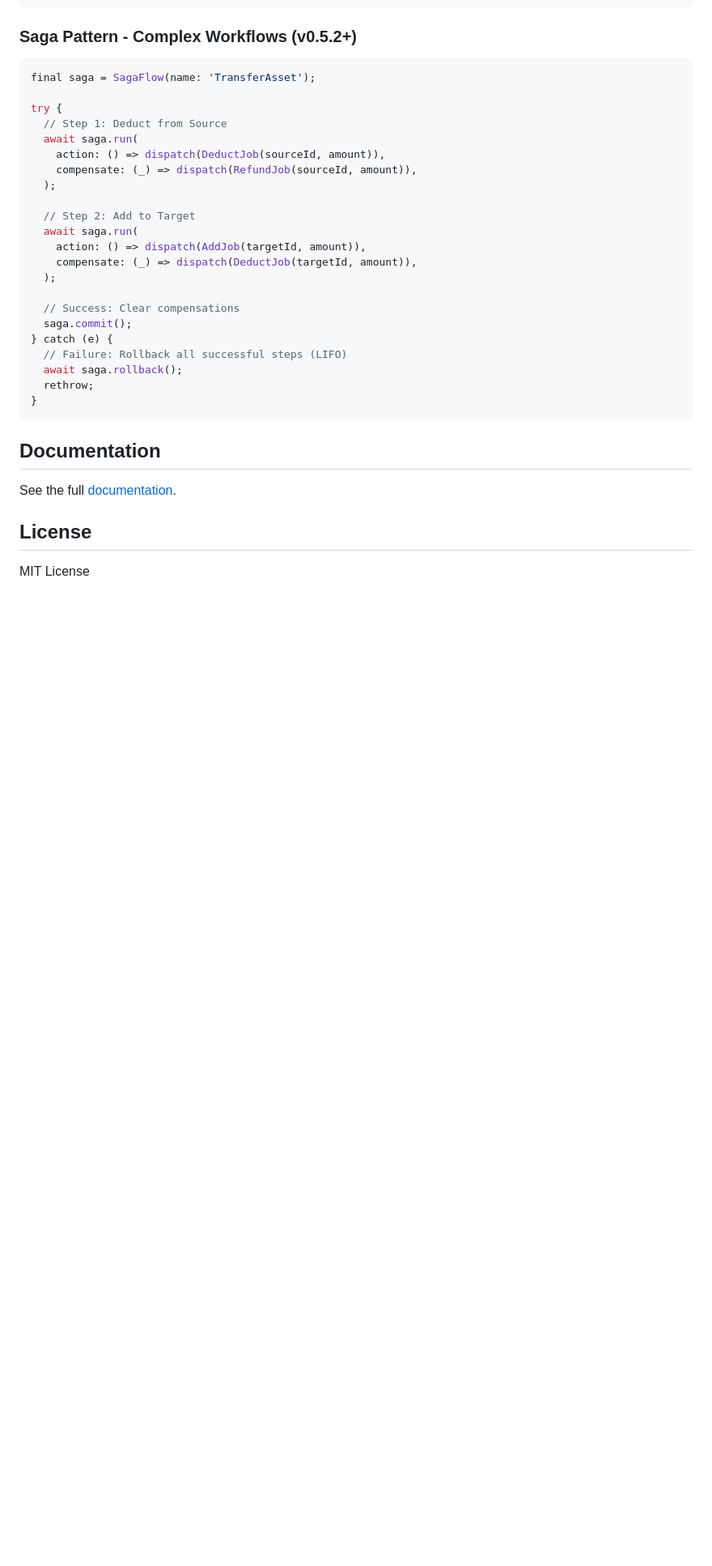
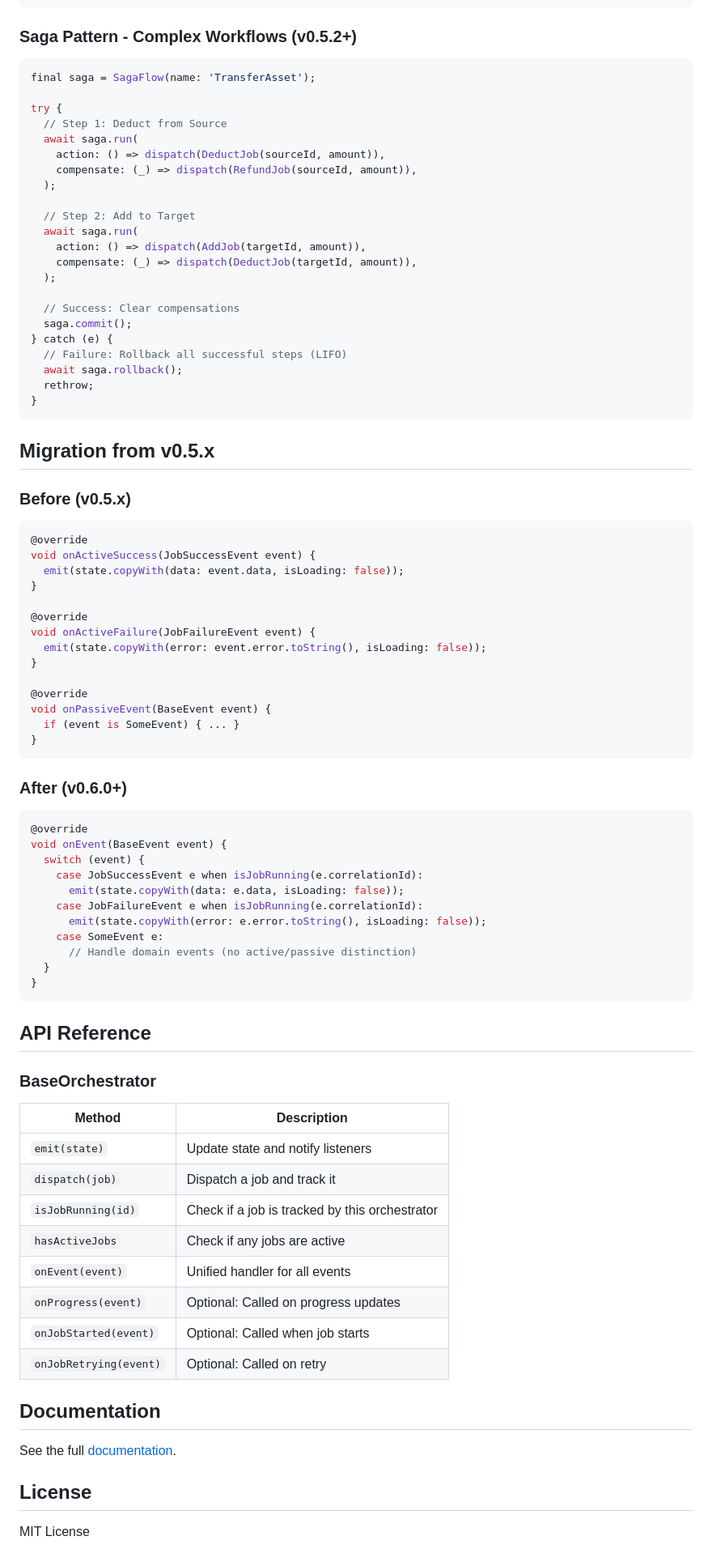
Before and after one commit to lploc94/flutter_orchestrator, a Markdown page: packages/orchestrator_core/README.md, the part around one of its changes. Shown at 81% size. Rendered like a GitHub page; blank space fills up the shorter version.

````diff
--- a/packages/orchestrator_core/README.md
+++ b/packages/orchestrator_core/README.md
@@ -203,6 +246,56 @@ try {
 }
 ```
 
+## Migration from v0.5.x
+
+### Before (v0.5.x)
+```dart
+@override
+void onActiveSuccess(JobSuccessEvent event) {
+  emit(state.copyWith(data: event.data, isLoading: false));
+}
+
+@override
+void onActiveFailure(JobFailureEvent event) {
+  emit(state.copyWith(error: event.error.toString(), isLoading: false));
+}
+
+@override
+void onPassiveEvent(BaseEvent event) {
+  if (event is SomeEvent) { ... }
+}
+```
+
+### After (v0.6.0+)
+```dart
+@override
+void onEvent(BaseEvent event) {
+  switch (event) {
+    case JobSuccessEvent e when isJobRunning(e.correlationId):
+      emit(state.copyWith(data: e.data, isLoading: false));
+    case JobFailureEvent e when isJobRunning(e.correlationId):
+      emit(state.copyWith(error: e.error.toString(), isLoading: false));
+    case SomeEvent e:
+      // Handle domain events (no active/passive distinction)
+  }
+}
+```
+
+## API Reference
+
+### BaseOrchestrator
+
+| Method | Description |
+|--------|-------------|
+| `emit(state)` | Update state and notify listeners |
+| `dispatch(job)` | Dispatch a job and track it |
+| `isJobRunning(id)` | Check if a job is tracked by this orchestrator |
+| `hasActiveJobs` | Check if any jobs are active |
+| `onEvent(event)` | Unified handler for all events |
+| `onProgress(event)` | Optional: Called on progress updates |
+| `onJobStarted(event)` | Optional: Called when job starts |
+| `onJobRetrying(event)` | Optional: Called on retry |
+
 ## Documentation
 
 See the full [documentation](https://github.com/lploc94/flutter_orchestrator/blob/main/docs/en/README.md).
````
Also changed, not shown: other parts of packages/orchestrator_core/README.md (+96 -53 lines).
